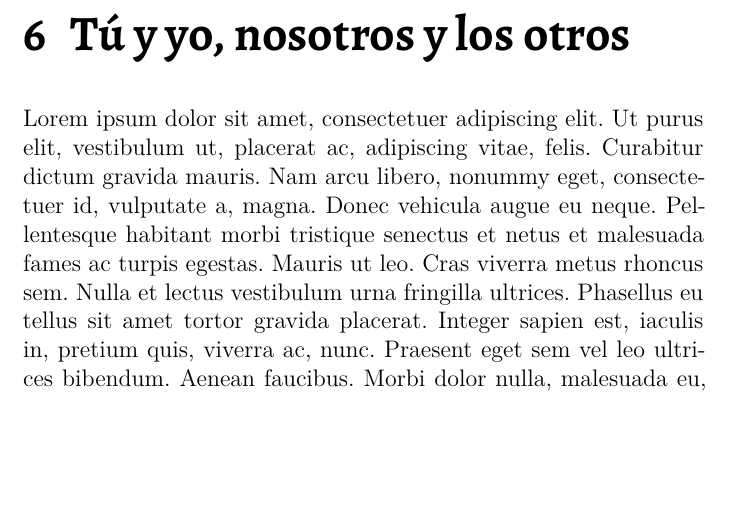
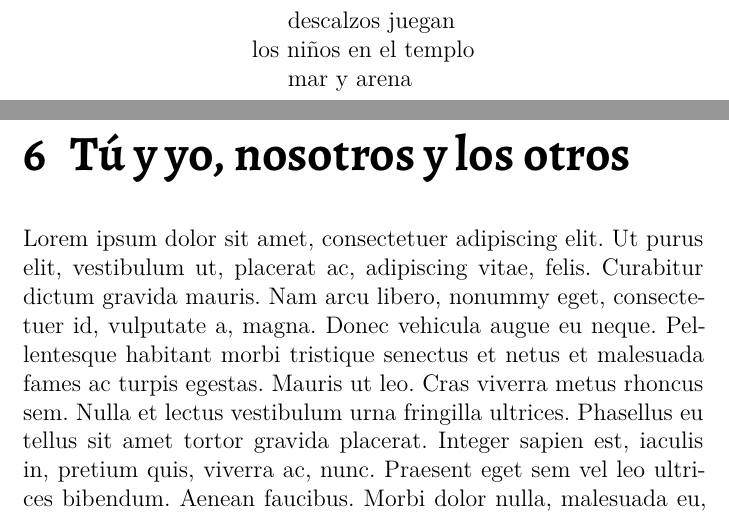
Before and after one commit to wissol/Sabia-Vida---El-libro, a LaTeX book (Sabia Vida - Reflexiones.tex, which reads levedad.tex): part of page 18 of 21 before the commit and two parts of pages 18 and 19 of 22 after it, the two joined at a grey line, cut at the place of the change, the shorter picture padded with empty space. Compiled offline with XeLaTeX.

Commit message:
añado haiku a levedad

```diff
--- a/levedad.tex
+++ b/levedad.tex
@@ -25,4 +25,13 @@ La levedad que propongo es alegre humildad, y consiste en la aceptación de la v
 
 Ante esta verdad hay tres opciones: la soberbia, que niega los límites o se exige superarlos, a pesar de ser imposibles, la humildad resignada, que acepta los límites pero evitar pensar en ellos o sentirlos con cualquier sentimiento que no sea el de tristeza, y, la alegre humilidad.
 
+\begin{figure}
+\settowidth{\versewidth}{los niños en el templo}
+\begin{verse}[\versewidth]
+\vin descalzos juegan\\
+los niños en el templo\\
+\vin mar y arena
+\end{verse}
+\end{figure}
+
 % Somos cosa leve, cosa pequeña, cosa humilde, como los niños. ¡Juguemos!
```
Also changed, not shown: Sabia Vida - Reflexiones.pdf.
